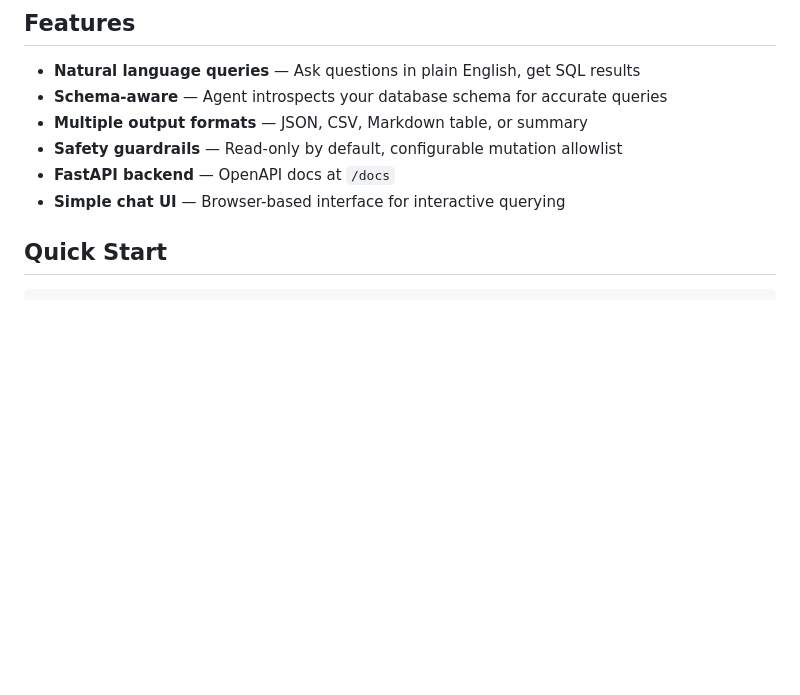
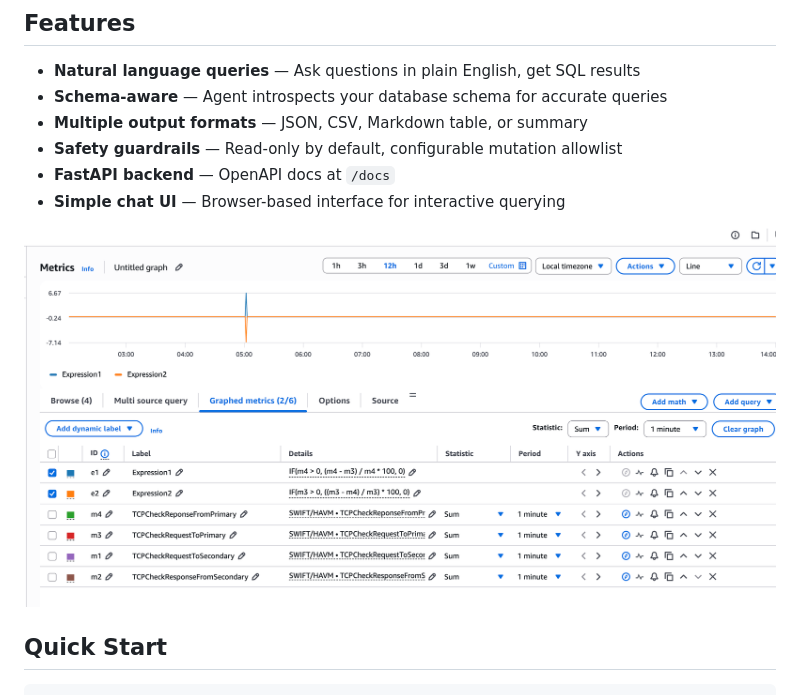
Before and after one commit to nitingadekar/db-query-agent, a Markdown page: README.md, the part around the change. Rendered like a GitHub page; pictures changed too: docs/assets/screenshot.png (added); blank space fills up the shorter version.

```diff
--- a/README.md
+++ b/README.md
@@ -10,6 +10,8 @@ Natural language database query agent powered by [AWS Strands Agents SDK](https:
 - **Safety guardrails** — Read-only by default, configurable mutation allowlist
 - **FastAPI backend** — OpenAPI docs at `/docs`
 - **Simple chat UI** — Browser-based interface for interactive querying
+
+![DB Query Agent UI](docs/assets/screenshot.png)
 
 ## Quick Start
 
```
Also changed, not shown: 3 other files.
